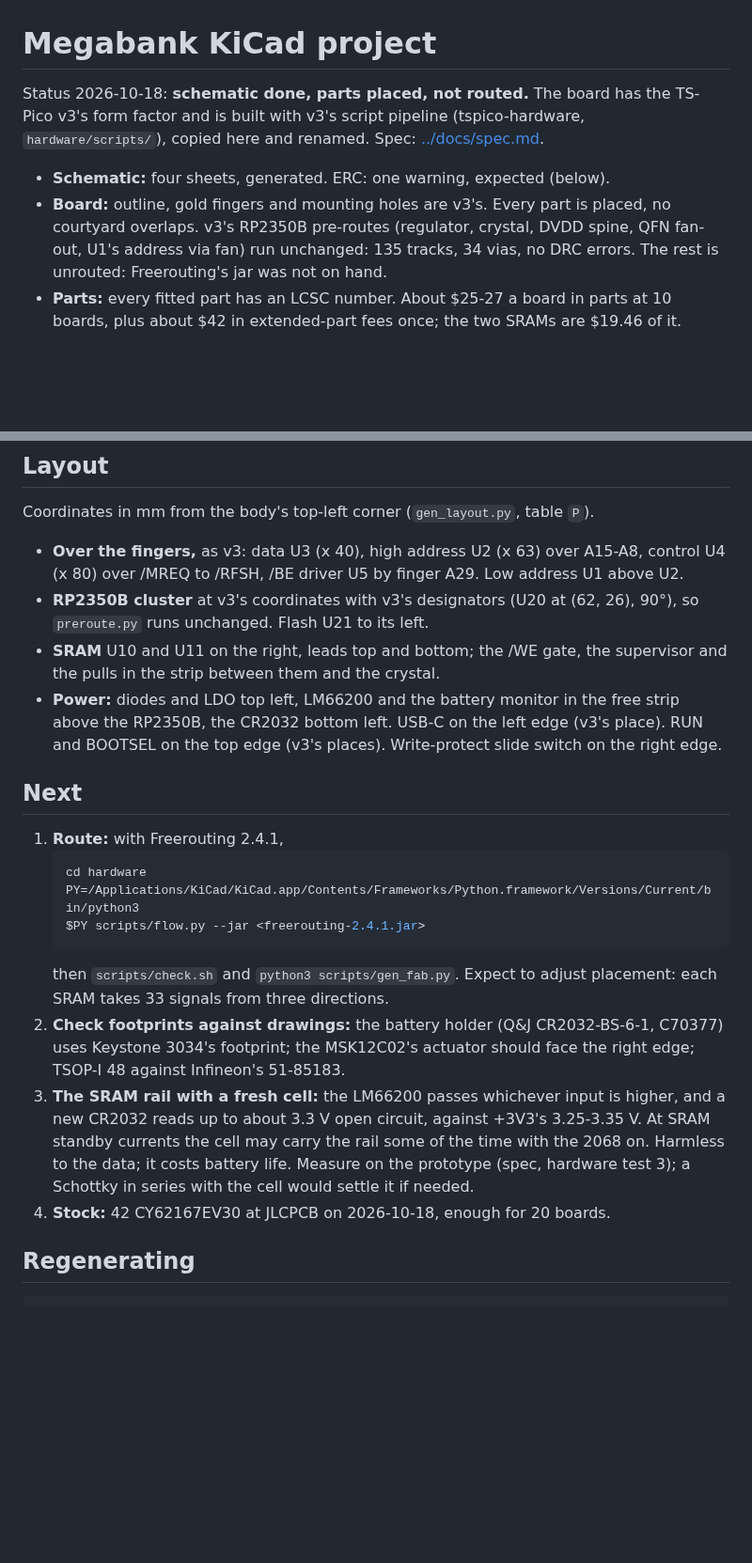
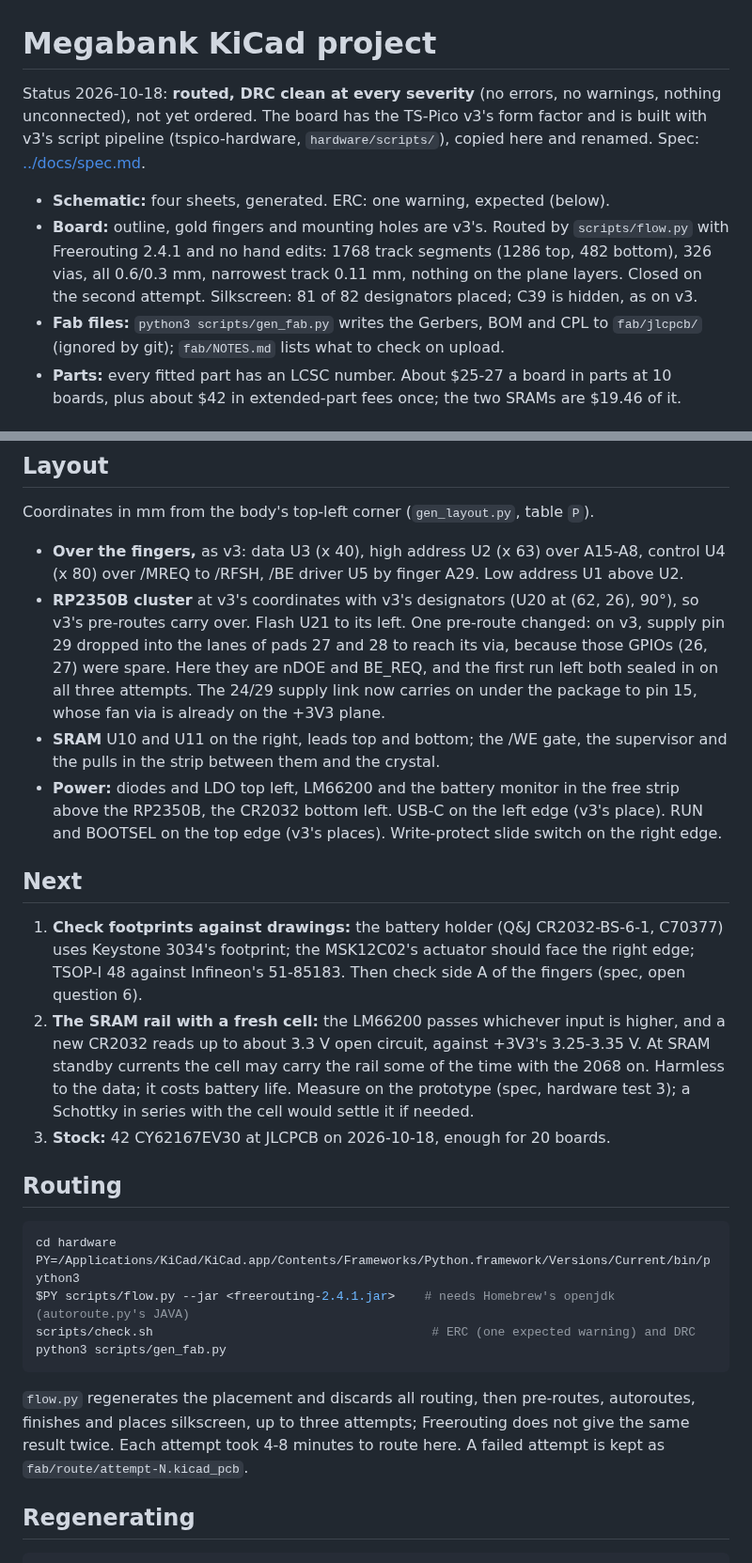
Before and after one commit to timex-sinclair-projects/TS-2068-Megabank, a Markdown page: hardware/README.md, 2 parts joined by grey strips. Shown at 94% size. GitHub-like rendering; blank space fills up the shorter version.

Commit message:
Board: routed, DRC clean; render in the README
Routed by v3's flow.py with Freerouting 2.4.1, no hand edits: 1768 track
segments, 326 vias (all 0.6/0.3 mm), DRC clean at every severity.

One v3 pre-route changed: v3 drops supply pin 29 into the lanes of pads
27/28, spare there, but here they are nDOE and BE_REQ, and every attempt
left both sealed in. The 24/29 link now runs under the package to pin 15.
finish.py no longer crashes when its lift-and-retry backup is missing.

The top and bottom renders are in docs/images; the README shows the top.

Co-Authored-By: Claude Opus 5.5 <noreply@anthropic.com>

````diff
--- a/hardware/README.md
+++ b/hardware/README.md
@@ -1,14 +1,18 @@
 # Megabank KiCad project
 
-Status 2026-10-18: **schematic done, parts placed, not routed.** The board has the
-TS-Pico v3's form factor and is built with v3's script pipeline (tspico-hardware,
-`hardware/scripts/`), copied here and renamed. Spec: [../docs/spec.md](../docs/spec.md).
+Status 2026-10-18: **routed, DRC clean at every severity** (no errors, no warnings,
+nothing unconnected), not yet ordered. The board has the TS-Pico v3's form factor
+and is built with v3's script pipeline (tspico-hardware, `hardware/scripts/`),
+copied here and renamed. Spec: [../docs/spec.md](../docs/spec.md).
 
 - **Schematic:** four sheets, generated. ERC: one warning, expected (below).
-- **Board:** outline, gold fingers and mounting holes are v3's. Every part is
-  placed, no courtyard overlaps. v3's RP2350B pre-routes (regulator, crystal,
-  DVDD spine, QFN fan-out, U1's address via fan) run unchanged: 135 tracks, 34
-  vias, no DRC errors. The rest is unrouted: Freerouting's jar was not on hand.
+- **Board:** outline, gold fingers and mounting holes are v3's. Routed by
+  `scripts/flow.py` with Freerouting 2.4.1 and no hand edits: 1768 track
+  segments (1286 top, 482 bottom), 326 vias, all 0.6/0.3 mm, narrowest track
+  0.11 mm, nothing on the plane layers. Closed on the second attempt. Silkscreen:
+  81 of 82 designators placed; C39 is hidden, as on v3.
+- **Fab files:** `python3 scripts/gen_fab.py` writes the Gerbers, BOM and CPL
+  to `fab/jlcpcb/` (ignored by git); `fab/NOTES.md` lists what to check on upload.
 - **Parts:** every fitted part has an LCSC number. About $25-27 a board in parts
   at 10 boards, plus about $42 in extended-part fees once; the two SRAMs are
   $19.46 of it.
@@ -97,7 +101,12 @@ Coordinates in mm from the body's top-left corner (`gen_layout.py`, table `P`).
   A15-A8, control U4 (x 80) over /MREQ to /RFSH, /BE driver U5 by finger A29.
   Low address U1 above U2.
 - **RP2350B cluster** at v3's coordinates with v3's designators (U20 at
-  (62, 26), 90°), so `preroute.py` runs unchanged. Flash U21 to its left.
+  (62, 26), 90°), so v3's pre-routes carry over. Flash U21 to its left.
+  One pre-route changed: on v3, supply pin 29 dropped into the lanes of pads 27
+  and 28 to reach its via, because those GPIOs (26, 27) were spare. Here they
+  are nDOE and BE_REQ, and the first run left both sealed in on all three
+  attempts. The 24/29 supply link now carries on under the package to pin 15,
+  whose fan via is already on the +3V3 plane.
 - **SRAM** U10 and U11 on the right, leads top and bottom; the /WE gate, the
   supervisor and the pulls in the strip between them and the crystal.
 - **Power:** diodes and LDO top left, LM66200 and the battery monitor in the
@@ -107,24 +116,32 @@ Coordinates in mm from the body's top-left corner (`gen_layout.py`, table `P`).
 
 ## Next
 
-1. **Route:** with Freerouting 2.4.1,
-   ```bash
-   cd hardware
-   PY=/Applications/KiCad/KiCad.app/Contents/Frameworks/Python.framework/Versions/Current/bin/python3
-   $PY scripts/flow.py --jar <freerouting-2.4.1.jar>
-   ```
-   then `scripts/check.sh` and `python3 scripts/gen_fab.py`. Expect to adjust
-   placement: each SRAM takes 33 signals from three directions.
-2. **Check footprints against drawings:** the battery holder (Q&J
+1. **Check footprints against drawings:** the battery holder (Q&J
    CR2032-BS-6-1, C70377) uses Keystone 3034's footprint; the MSK12C02's
    actuator should face the right edge; TSOP-I 48 against Infineon's 51-85183.
-3. **The SRAM rail with a fresh cell:** the LM66200 passes whichever input is
+   Then check side A of the fingers (spec, open question 6).
+2. **The SRAM rail with a fresh cell:** the LM66200 passes whichever input is
    higher, and a new CR2032 reads up to about 3.3 V open circuit, against +3V3's
    3.25-3.35 V. At SRAM standby currents the cell may carry the rail some of the
    time with the 2068 on. Harmless to the data; it costs battery life. Measure on
    the prototype (spec, hardware test 3); a Schottky in series with the cell
    would settle it if needed.
-4. **Stock:** 42 CY62167EV30 at JLCPCB on 2026-10-18, enough for 20 boards.
+3. **Stock:** 42 CY62167EV30 at JLCPCB on 2026-10-18, enough for 20 boards.
+
+## Routing
+
+```bash
+cd hardware
+PY=/Applications/KiCad/KiCad.app/Contents/Frameworks/Python.framework/Versions/Current/bin/python3
+$PY scripts/flow.py --jar <freerouting-2.4.1.jar>    # needs Homebrew's openjdk (autoroute.py's JAVA)
+scripts/check.sh                                      # ERC (one expected warning) and DRC
+python3 scripts/gen_fab.py
+```
+
+`flow.py` regenerates the placement and discards all routing, then pre-routes,
+autoroutes, finishes and places silkscreen, up to three attempts; Freerouting
+does not give the same result twice. Each attempt took 4-8 minutes to route
+here. A failed attempt is kept as `fab/route/attempt-N.kicad_pcb`.
 
 ## Regenerating
 
````
Also changed, not shown: README.md (+6 -1 lines), docs/spec.md (+3 -3 lines), docs/images/megabank-bottom.png (added), docs/images/megabank-top.png (added), 5 other files.
